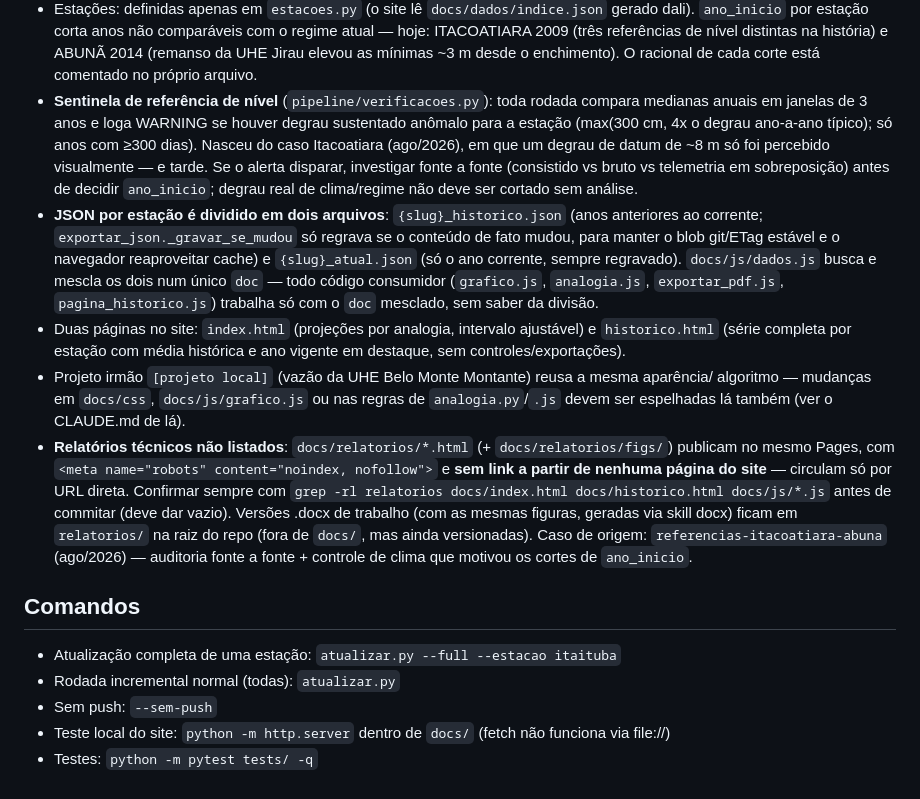
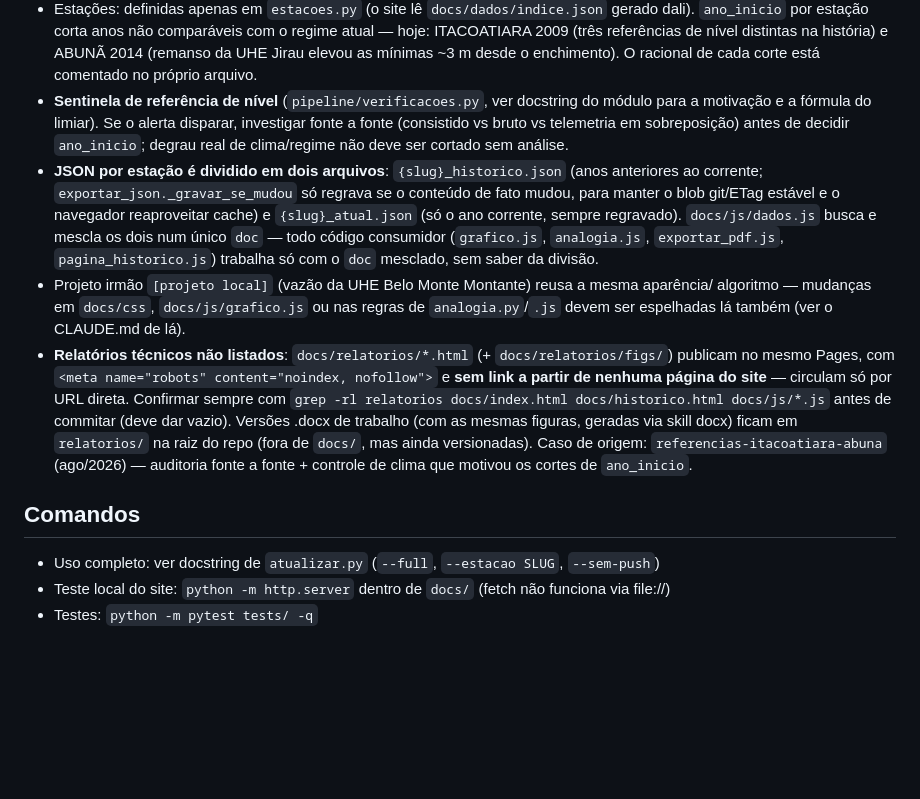
Before and after one commit to dlpena/projecoes-hidrovias, a Markdown page: CLAUDE.md, the part around the change. Drawn GitHub-style; blank space fills up the shorter version.

Commit message:
docs: enxugar CLAUDE.md, removendo duplicação com docstrings do código
Sentinela de referência e uso de atualizar.py já documentados em
pipeline/verificacoes.py e no docstring de atualizar.py; descrição das
duas páginas do site já coberta no README.

```diff
--- a/CLAUDE.md
+++ b/CLAUDE.md
@@ -36,21 +36,16 @@ MANAUS —, alimentado por pipeline Python local agendado 2x/dia (10h e 14h).
   `ano_inicio` por estação corta anos não comparáveis com o regime atual — hoje: ITACOATIARA 2009
   (três referências de nível distintas na história) e ABUNÃ 2014 (remanso da UHE Jirau elevou as
   mínimas ~3 m desde o enchimento). O racional de cada corte está comentado no próprio arquivo.
-- **Sentinela de referência de nível** (`pipeline/verificacoes.py`): toda rodada compara medianas
-  anuais em janelas de 3 anos e loga WARNING se houver degrau sustentado anômalo para a estação
-  (max(300 cm, 4x o degrau ano-a-ano típico); só anos com ≥300 dias). Nasceu do caso Itacoatiara
-  (ago/2026), em que um degrau de datum de ~8 m só foi percebido visualmente — e tarde. Se o
-  alerta disparar, investigar fonte a fonte (consistido vs bruto vs telemetria em sobreposição)
-  antes de decidir `ano_inicio`; degrau real de clima/regime não deve ser cortado sem análise.
+- **Sentinela de referência de nível** (`pipeline/verificacoes.py`, ver docstring do módulo para a
+  motivação e a fórmula do limiar). Se o alerta disparar, investigar fonte a fonte (consistido vs
+  bruto vs telemetria em sobreposição) antes de decidir `ano_inicio`; degrau real de clima/regime
+  não deve ser cortado sem análise.
 - **JSON por estação é dividido em dois arquivos**: `{slug}_historico.json` (anos anteriores ao
   corrente; `exportar_json._gravar_se_mudou` só regrava se o conteúdo de fato mudou, para manter o
   blob git/ETag estável e o navegador reaproveitar cache) e `{slug}_atual.json` (só o ano corrente,
   sempre regravado). `docs/js/dados.js` busca e mescla os dois num único `doc` — todo código
   consumidor (`grafico.js`, `analogia.js`, `exportar_pdf.js`, `pagina_historico.js`) trabalha só com
   o `doc` mesclado, sem saber da divisão.
-- Duas páginas no site: `index.html` (projeções por analogia, intervalo ajustável) e
-  `historico.html` (série completa por estação com média histórica e ano vigente em destaque,
-  sem controles/exportações).
 - Projeto irmão `[projeto local]` (vazão da UHE Belo Monte Montante) reusa a mesma aparência/
   algoritmo — mudanças em `docs/css`, `docs/js/grafico.js` ou nas regras de `analogia.py`/`.js` devem
   ser espelhadas lá também (ver o CLAUDE.md de lá).
@@ -64,8 +59,6 @@ MANAUS —, alimentado por pipeline Python local agendado 2x/dia (10h e 14h).
 
 ## Comandos
 
-- Atualização completa de uma estação: `atualizar.py --full --estacao itaituba`
-- Rodada incremental normal (todas): `atualizar.py`
-- Sem push: `--sem-push`
+- Uso completo: ver docstring de `atualizar.py` (`--full`, `--estacao SLUG`, `--sem-push`)
 - Teste local do site: `python -m http.server` dentro de `docs/` (fetch não funciona via file://)
 - Testes: `python -m pytest tests/ -q`
```
